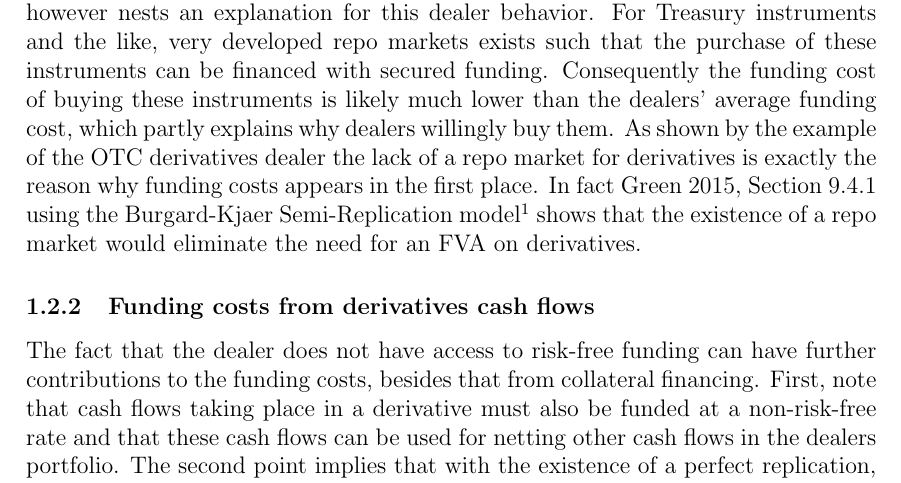
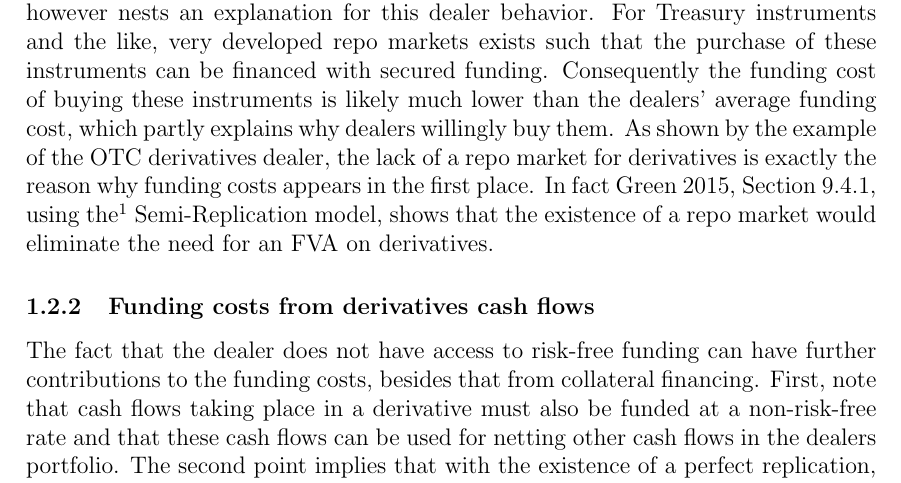
Before and after one commit to sebastianbaltser/master-thesis, a LaTeX thesis (thesis/main.tex, which reads thesis/content/body-matter/fva-debate/sources-of-funding-costs.tex): part of page 4 of 16, cut so that both start at the same text. Compiled offline with pdfLaTeX.

Commit message:
Fix grammar

```diff
--- a/thesis/content/body-matter/fva-debate/sources-of-funding-costs.tex
+++ b/thesis/content/body-matter/fva-debate/sources-of-funding-costs.tex
@@ -85,8 +85,11 @@
         very developed repo markets exists such that the purchase of these instruments can be financed with secured funding.
         Consequently the funding cost of buying these instruments is likely much lower than the dealers' average funding cost,
         which partly explains why dealers willingly buy them.
-        As shown by the example of the OTC derivatives dealer the lack of a repo market for derivatives is exactly the reason why funding costs appears in the first place.
-        In fact \cite[Section~9.4.1]{Green2015XVA} using the Burgard-Kjaer Semi-Replication model\footcite{BurgardKjaer2013Funding} shows that the existence of a repo market would eliminate the need for an FVA on derivatives.
+        As shown by the example of the OTC derivatives dealer,
+        the lack of a repo market for derivatives is exactly the reason why funding costs appears in the first place.
+        In fact \cite[Section~9.4.1]{Green2015XVA},
+        using the \footcite{BurgardKjaer2013Funding} Semi-Replication model,
+        shows that the existence of a repo market would eliminate the need for an FVA on derivatives.
 
     \subsubsection{Funding costs from derivatives cash flows}
         The fact that the dealer does not have access to risk-free funding
```
